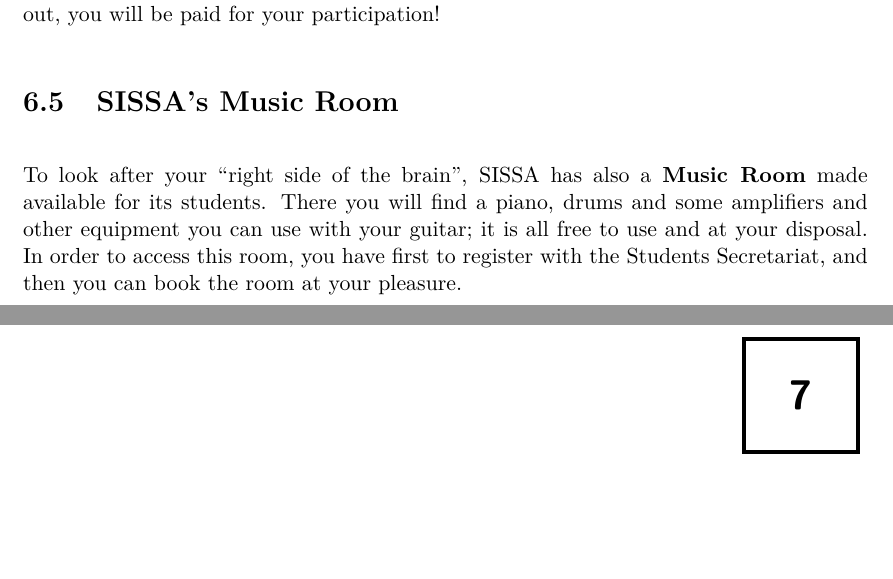
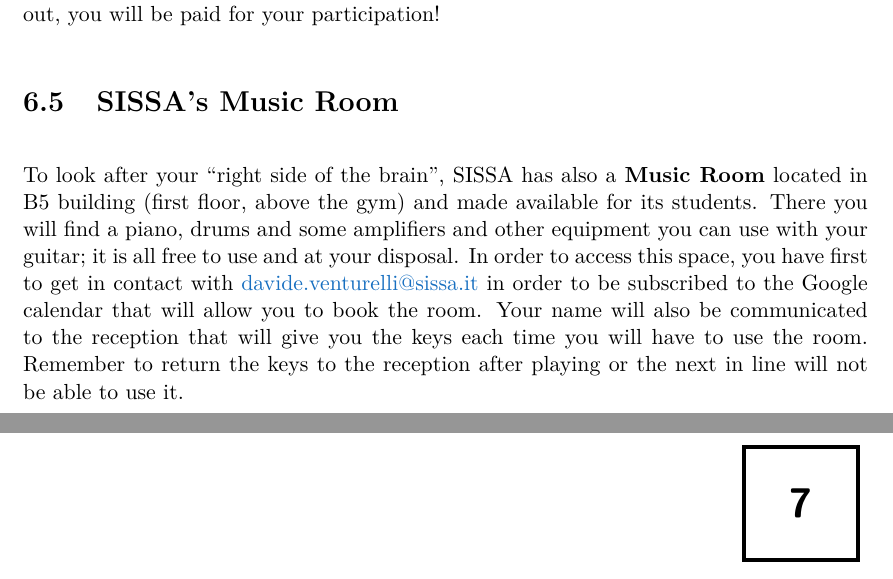
Before and after one commit to studentreps/vademecum, a LaTeX thesis (vademecum.tex): two parts of pages 27 and 28 of 51, joined at a grey line, cut so that both start at the same text. Compiled offline with pdfLaTeX.

Commit message:
[release] Music room and representatives' poster updates

```diff
--- a/vademecum.tex
+++ b/vademecum.tex
@@ -457,7 +457,7 @@
 
 \section{SISSA's Music Room}
 
-To look after your ``right side of the brain'', SISSA has also a \textbf{Music Room} made available for its students. There you will find a piano, drums and some amplifiers and other equipment you can use with your guitar; it is all free to use and at your disposal. In order to access this room, you have first to register with the Students Secretariat, and then you can book the room at your pleasure.
+To look after your ``right side of the brain'', SISSA has also a \textbf{Music Room} located in B5 building (first floor, above the gym) and made available for its students. There you will find a piano, drums and some amplifiers and other equipment you can use with your guitar; it is all free to use and at your disposal. In order to access this space, you have first to get in contact with \linkemail{davide.venturelli@sissa.it} in order to be subscribed to the Google calendar that will allow you to book the room. Your name will also be communicated to the reception that will give you the keys each time you will have to use the room. Remember to return the keys to the reception after playing or the next in line will not be able to use it.
 
 
 
```
Also changed, not shown: figures/StudentPoster.png.
